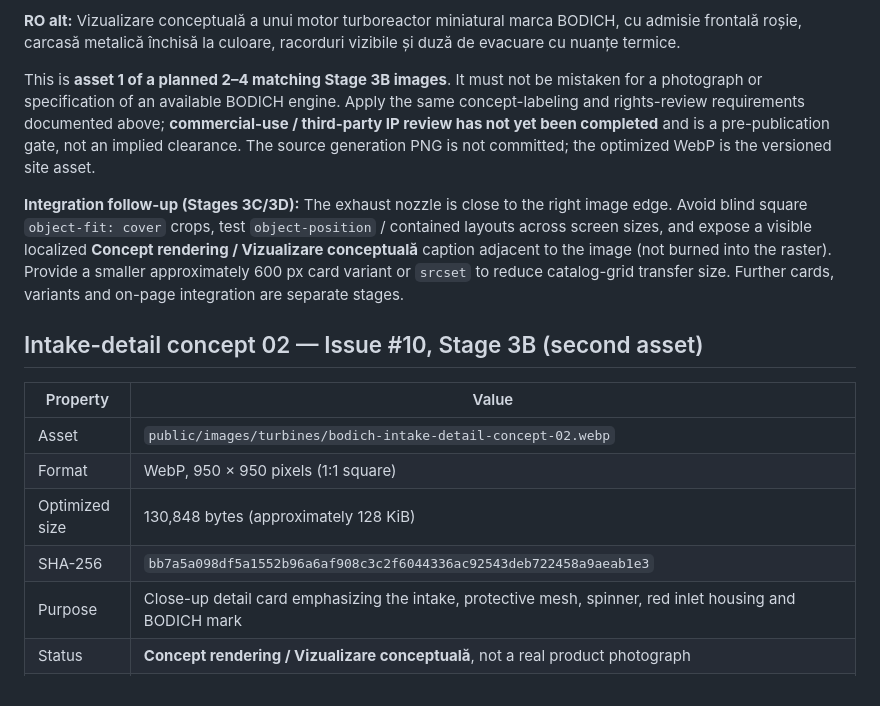
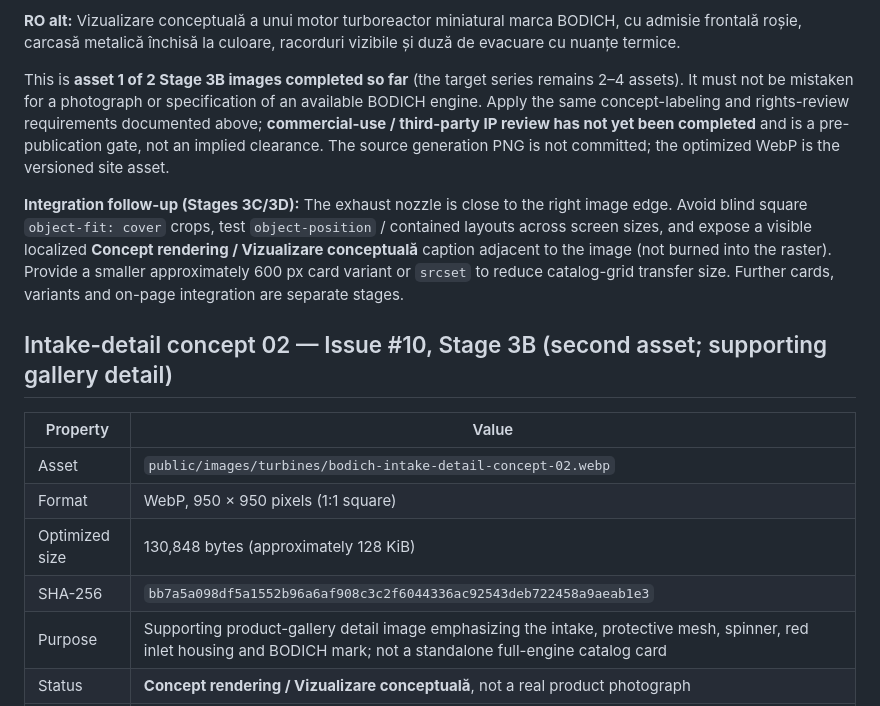
Before and after one commit to YuriiSokolenko/bodich, a Markdown page: docs/assets/turbine-imagery.md, the part around the change. GitHub-like rendering.

Commit message:
docs: clarify Stage 3B asset count and gallery detail role (#13)

```diff
--- a/docs/assets/turbine-imagery.md
+++ b/docs/assets/turbine-imagery.md
@@ -54,11 +54,11 @@
 
 **RO alt:** Vizualizare conceptuală a unui motor turboreactor miniatural marca BODICH, cu admisie frontală roșie, carcasă metalică închisă la culoare, racorduri vizibile și duză de evacuare cu nuanțe termice.
 
-This is **asset 1 of a planned 2–4 matching Stage 3B images**. It must not be mistaken for a photograph or specification of an available BODICH engine. Apply the same concept-labeling and rights-review requirements documented above; **commercial-use / third-party IP review has not yet been completed** and is a pre-publication gate, not an implied clearance. The source generation PNG is not committed; the optimized WebP is the versioned site asset.
+This is **asset 1 of 2 Stage 3B images completed so far** (the target series remains 2–4 assets). It must not be mistaken for a photograph or specification of an available BODICH engine. Apply the same concept-labeling and rights-review requirements documented above; **commercial-use / third-party IP review has not yet been completed** and is a pre-publication gate, not an implied clearance. The source generation PNG is not committed; the optimized WebP is the versioned site asset.
 
 **Integration follow-up (Stages 3C/3D):** The exhaust nozzle is close to the right image edge. Avoid blind square `object-fit: cover` crops, test `object-position` / contained layouts across screen sizes, and expose a visible localized **Concept rendering / Vizualizare conceptuală** caption adjacent to the image (not burned into the raster). Provide a smaller approximately 600 px card variant or `srcset` to reduce catalog-grid transfer size. Further cards, variants and on-page integration are separate stages.
 
-## Intake-detail concept 02 — Issue #10, Stage 3B (second asset)
+## Intake-detail concept 02 — Issue #10, Stage 3B (second asset; supporting gallery detail)
 
 | Property | Value |
 | --- | --- |
@@ -66,7 +66,7 @@ This is **asset 1 of a planned 2–4 matching Stage 3B images**. It must not be
 | Format | WebP, 950 × 950 pixels (1:1 square) |
 | Optimized size | 130,848 bytes (approximately 128 KiB) |
 | SHA-256 | `bb7a5a098df5a1552b96a6af908c3c2f6044336ac92543deb722458a9aeab1e3` |
-| Purpose | Close-up detail card emphasizing the intake, protective mesh, spinner, red inlet housing and BODICH mark |
+| Purpose | Supporting product-gallery detail image emphasizing the intake, protective mesh, spinner, red inlet housing and BODICH mark; not a standalone full-engine catalog card |
 | Status | **Concept rendering / Vizualizare conceptuală**, not a real product photograph |
 | Origin | AI-generated concept image with OpenAI ChatGPT image generation, October 23, 2026 (Europe/Bucharest); newly generated square studio scene, cropped to a different product-detail composition. |
 
```
